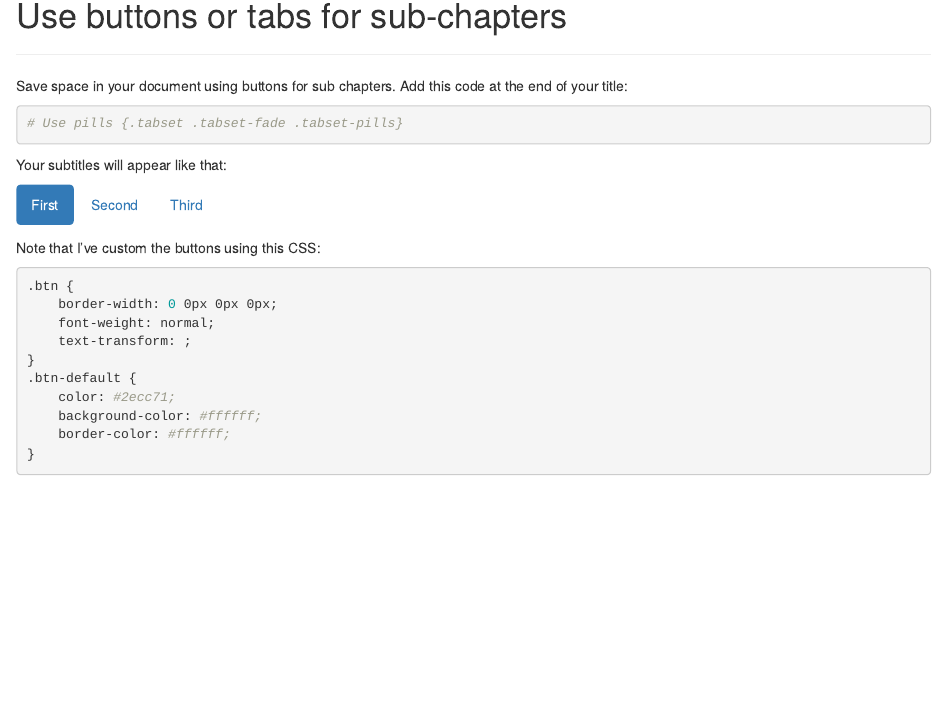
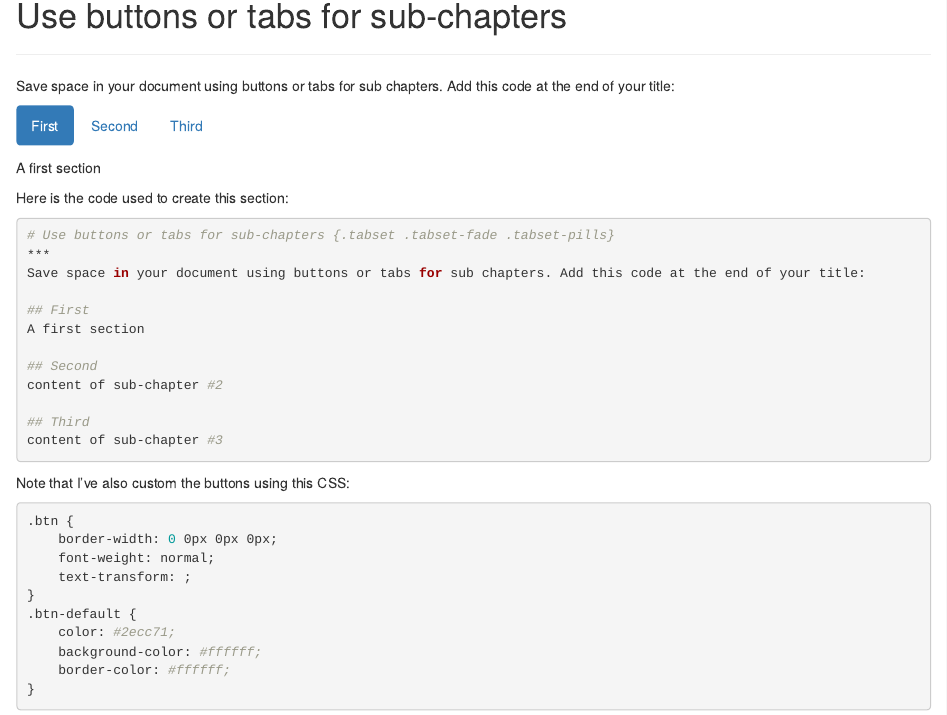
Before and after one commit to holtzy/Pimp-my-rmd, an R Markdown document (index.Rmd): the page in a window 1100 px wide, from 6160 px down. Rendered offline with R 4.5, knitr and Pandoc, with nearby package versions; drawn as R Markdown's standard HTML page in place of the format the file asks for; code that draws random numbers runs with fixed seeds of ours.

Commit message:
Improve tabs part

````diff
--- a/index.Rmd
+++ b/index.Rmd
@@ -255,17 +255,29 @@ plot(rnorm(10))
 
 # Use buttons or tabs for sub-chapters {.tabset .tabset-fade .tabset-pills}
 ***
-Save space in your document using buttons for sub chapters. Add this code at the end of your title:
+Save space in your document using buttons or tabs for sub chapters. Add this code at the end of your title:
+
+## First
+A first section
+
+Here is the code used to create this section:
 ```{r, eval=FALSE}
-# Use pills {.tabset .tabset-fade .tabset-pills}
+# Use buttons or tabs for sub-chapters {.tabset .tabset-fade .tabset-pills}
+***
+Save space in your document using buttons or tabs for sub chapters. Add this code at the end of your title:
+
+## First
+A first section
+
+## Second
+content of sub-chapter #2
+
+## Third
+content of sub-chapter #3
 ```
 
-Your subtitles will appear like that:
 
-## First
-
-
-Note that I've custom the buttons using this CSS:
+Note that I've also custom the buttons using this CSS:
 ```{r, eval=FALSE}
 .btn {
     border-width: 0 0px 0px 0px;
````
